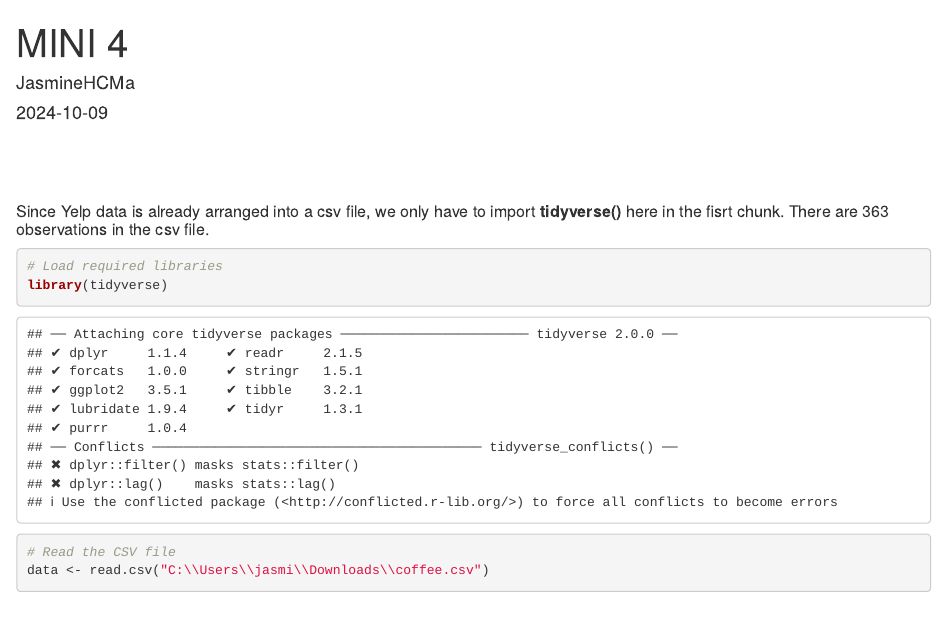
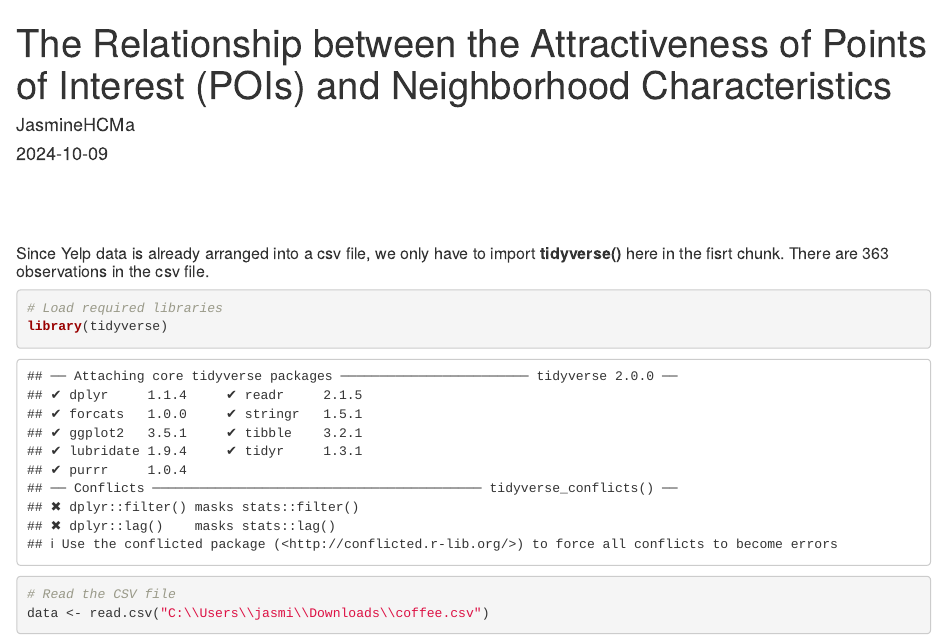
Before and after one commit to JHCMa-gif/JHCMa-gif, an R Markdown document (The Relationship between the Attractiveness of Points of Interest (POIs) and Neighborhood Characteristics.Rmd): the page in a window 1100 px wide, from its top. Rendered offline with R 4.5, knitr and Pandoc, with nearby package versions; some code elsewhere in the file could not run offline.

Commit message:
Update and rename MINI 4.Rmd to The Relationship between the Attractiveness of Points of Interest (POIs) and Neighborhood Characteristics.Rmd
The objective of this task is to analyze the relationship between the attractiveness of points of interest (POIs) and neighborhood characteristics, such as income, poverty levels, racial composition, and population. By visualizing these relationships, the analysis aims to investigate if and how being an advantaged neighborhood (e.g., having higher income or lower poverty) correlates with having more attractive and popular POIs, such as highly rated coffee shops. Specifically, the assignment uses data from Yelp (for POI information) and the American Community Survey (for demographic and socioeconomic data) to uncover patterns across neighborhoods in Fulton, DeKalb, Clayton, Cobb, and Gwinnett counties. This exercise underscores the utility of
combining geospatial and demographic data with advanced visualization tools to address real-world urban and social challenges.

```diff
--- a/MINI 4.Rmd
+++ b/The Relationship between the Attractiveness of Points of Interest (POIs) and Neighborhood Characteristics.Rmd
@@ -1,5 +1,5 @@
 ---
-title: "MINI 4"
+title: "The Relationship between the Attractiveness of Points of Interest (POIs) and Neighborhood Characteristics"
 author: "JasmineHCMa"
 date: "2024-10-09"
 output: html_document
```
